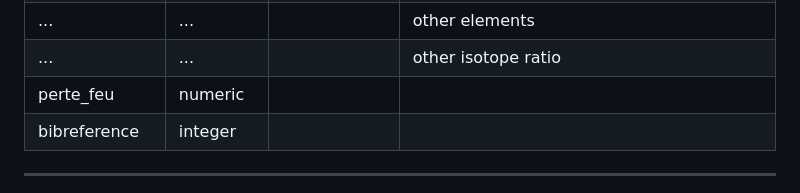
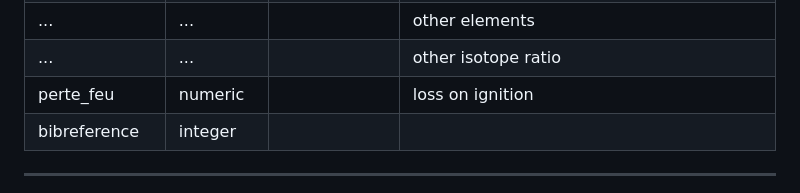
Before and after one commit to iramat/iramat-dev, a Markdown page: dbs/README.md, the part around the change. Drawn GitHub-style.

```diff
--- a/dbs/README.md
+++ b/dbs/README.md
@@ -87,7 +87,7 @@ flowchart LR
 | zr                  | numeric   |                     | Zirconium (Zr)   |
 | ...                  | ...   |                     | other elements   |
 | ...                  | ...   |                     | other isotope ratio   |
-| perte_feu           | numeric   |                     |                  |
+| perte_feu           | numeric   |                     |  loss on ignition                |
 | bibreference        | integer   |                     |                  |
 
 
```
